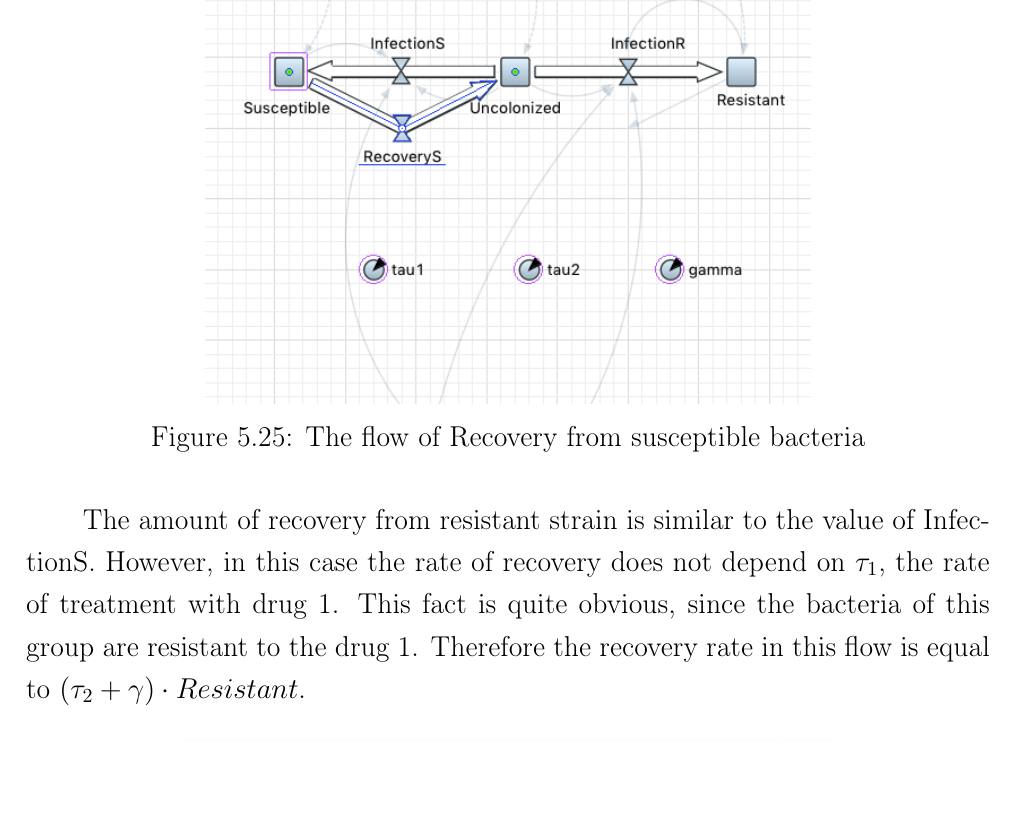
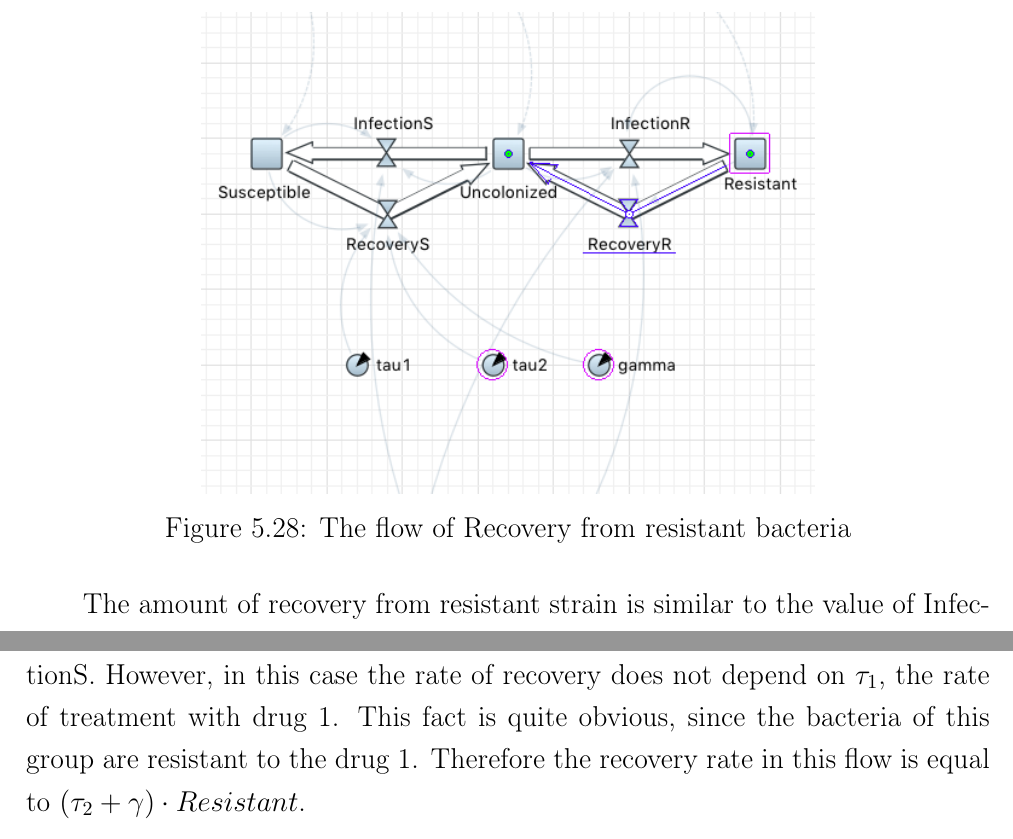
Before and after one commit to quoma/latex-doc, a LaTeX document (paper1.tex, which reads disser/4-model-dev.tex): part of page 34 of 44 before the commit and two parts of pages 35 and 36 of 44 after it, the two joined at a grey line, cut so that both start at the same text, the shorter picture padded with empty space. Compiled offline with pdfLaTeX.

Commit message:
text text

```diff
--- a/disser/4-model-dev.tex
+++ b/disser/4-model-dev.tex
@@ -258,8 +257,6 @@ Similar to the recovery from susceptible strain, the individuals infected with r
   \includegraphics[height=0.5\textwidth]{img/screens/recovery/recovery6}
   \caption{The flow of Recovery from susceptible bacteria}
 \end{figure}
-
-The amount of recovery from resistant strain is similar to the value of InfectionS. However, in this case the rate of recovery does not depend on $\tau_1$, the rate of treatment with drug 1. This fact is quite obvious, since the bacteria of this group are resistant to the drug 1. Therefore the recovery rate in this flow is equal to $(\tau_2 + \gamma) \cdot Resistant$.
 
 \begin{figure}[H]
   \centering
@@ -278,6 +277,8 @@ The amount of recovery from resistant strain is similar to the value of Infectio
   \includegraphics[height=0.5\textwidth]{img/screens/recovery/recovery8}
   \caption{The flow of Recovery from resistant bacteria}
 \end{figure}
+
+The amount of recovery from resistant strain is similar to the value of InfectionS. However, in this case the rate of recovery does not depend on $\tau_1$, the rate of treatment with drug 1. This fact is quite obvious, since the bacteria of this group are resistant to the drug 1. Therefore the recovery rate in this flow is equal to $(\tau_2 + \gamma) \cdot Resistant$.
 
 \begin{figure}[H]
   \centering
```
Also changed, not shown: disser/4-model-dev.tex (3 more changed lines).
